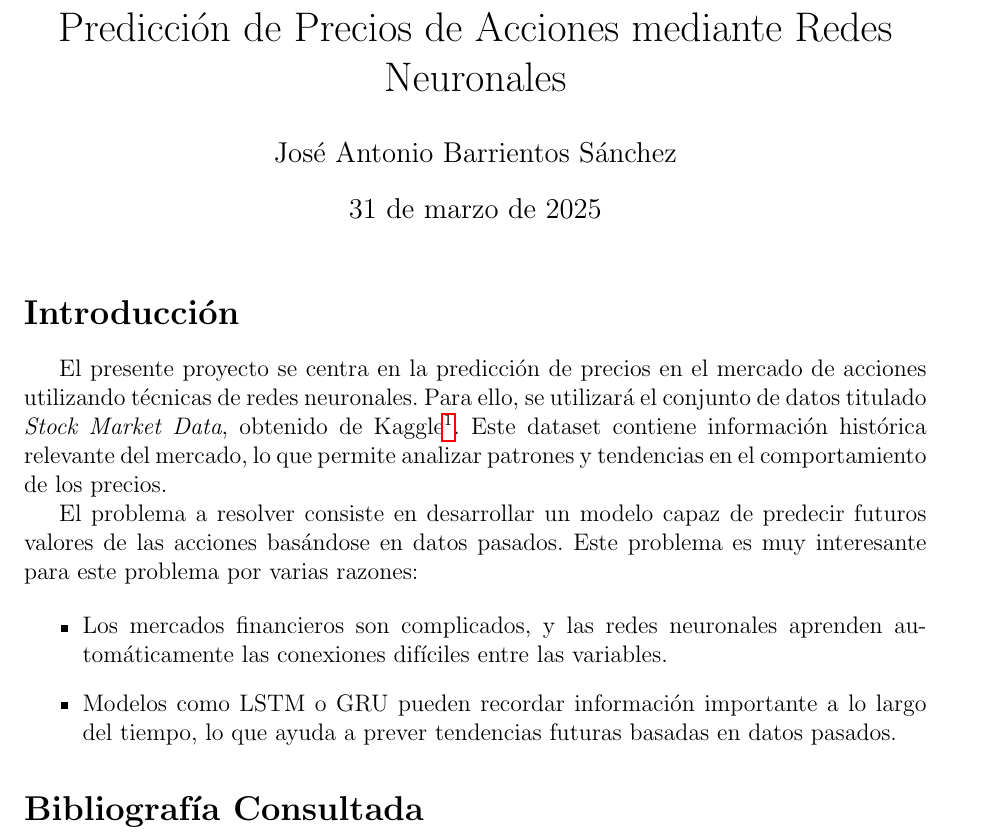
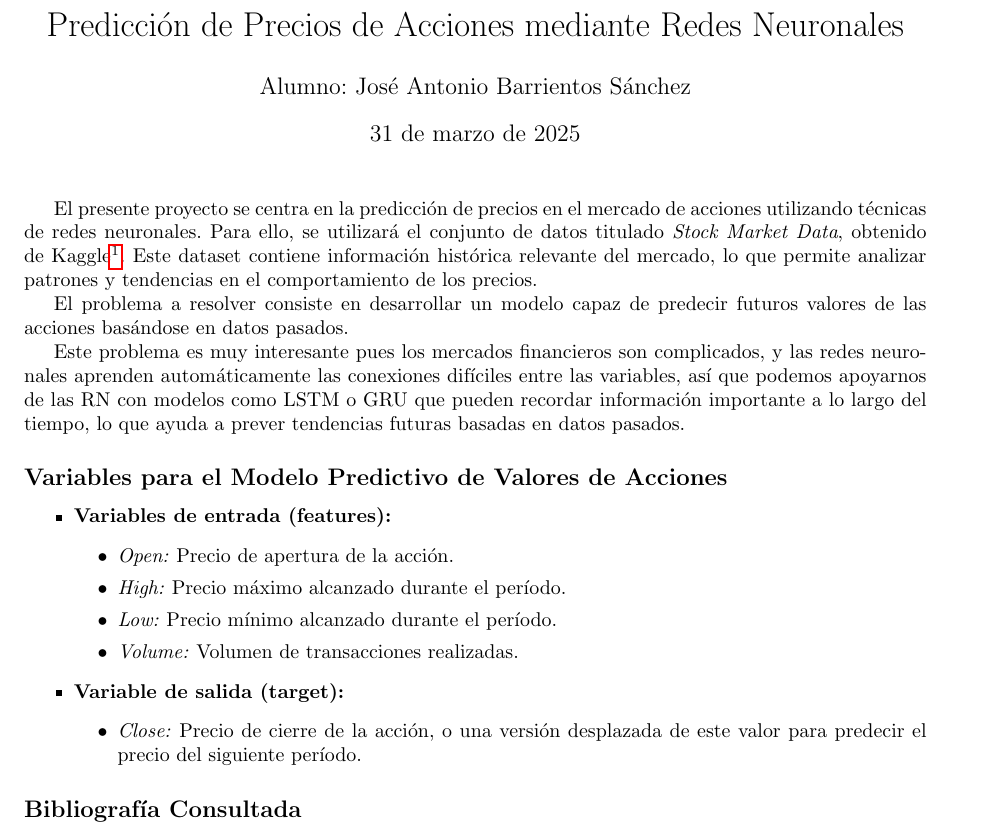
Before and after one commit to JAntonioBarrientos/proyecto-RN-JAntonioBarrientos, a LaTeX document (propuesta.tex): part of the page, cut so that both start at the same text. Compiled offline with pdfLaTeX.

Commit message:
propuesta

```diff
--- a/propuesta.tex
+++ b/propuesta.tex
@@ -1,4 +1,4 @@
-\documentclass[12pt]{article}
+\documentclass[10pt]{article}
 \usepackage[utf8]{inputenc}
 \usepackage[spanish]{babel}
 \usepackage{hyperref}
@@ -6,26 +6,37 @@
 \geometry{a4paper, margin=1in}
 
 \title{Predicción de Precios de Acciones mediante Redes Neuronales}
-\author{José Antonio Barrientos Sánchez}
+\author{Alumno: José Antonio Barrientos Sánchez}
 \date{\today}
 
 \begin{document}
 
 \maketitle
 
-\section*{Introducción}
 El presente proyecto se centra en la predicción de precios en el mercado de acciones utilizando técnicas de redes neuronales. Para ello, se utilizará el conjunto de datos titulado \emph{Stock Market Data}, obtenido de Kaggle\footnote{\url{https://www.kaggle.com/datasets/paultimothymooney/stock-market-data}}. Este dataset contiene información histórica relevante del mercado, lo que permite analizar patrones y tendencias en el comportamiento de los precios.
 
-El problema a resolver consiste en desarrollar un modelo capaz de predecir futuros valores de las acciones basándose en datos pasados. Este problema es muy interesante para este problema por varias razones:
+El problema a resolver consiste en desarrollar un modelo capaz de predecir futuros valores de las acciones basándose en datos pasados.
+
+Este problema es muy interesante pues los mercados financieros son complicados, y las redes neuronales aprenden automáticamente las conexiones difíciles entre las variables, así que podemos apoyarnos de las RN con modelos como LSTM o GRU que pueden recordar información importante a lo largo del tiempo, lo que ayuda a prever tendencias futuras basadas en datos pasados.
+
+\subsection*{Variables para el Modelo Predictivo de Valores de Acciones}
 
 \begin{itemize}
-    \item Los mercados financieros son complicados, y las redes neuronales aprenden automáticamente las conexiones difíciles entre las variables.
-    \item  Modelos como LSTM o GRU pueden recordar información importante a lo largo del tiempo, lo que ayuda a prever tendencias futuras basadas en datos pasados.
+    \item \textbf{Variables de entrada (features):}
+    \begin{itemize}
+        \item \textit{Open:} Precio de apertura de la acción.
+        \item \textit{High:} Precio máximo alcanzado durante el período.
+        \item \textit{Low:} Precio mínimo alcanzado durante el período.
+        \item \textit{Volume:} Volumen de transacciones realizadas.
+    \end{itemize}
+    \item \textbf{Variable de salida (target):}
+    \begin{itemize}
+        \item \textit{Close:} Precio de cierre de la acción, o una versión desplazada de este valor para predecir el precio del siguiente período.
+    \end{itemize}
 \end{itemize}
 
 
-
-\section*{Bibliografía Consultada}
+\subsection*{Bibliografía Consultada}
 \begin{itemize}
     \item Kaggle. \textit{Stock Market Data}. Recuperado de \url{https://www.kaggle.com/datasets/paultimothymooney/stock-market-data}
 \end{itemize}
```
Also changed, not shown: requirements.txt (added, +123 -0 lines), README.md, propuesta.pdf, 1 other file.
